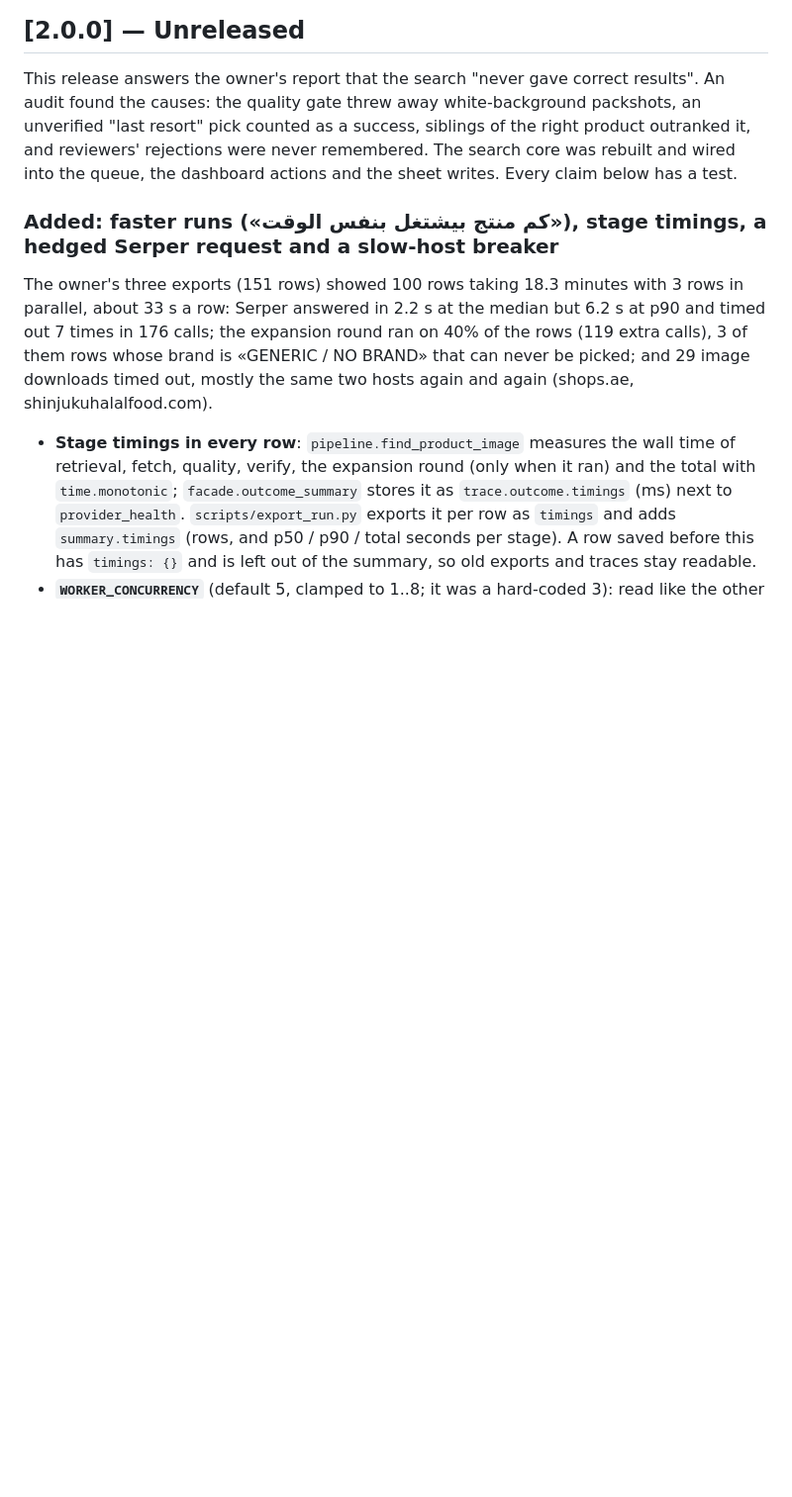
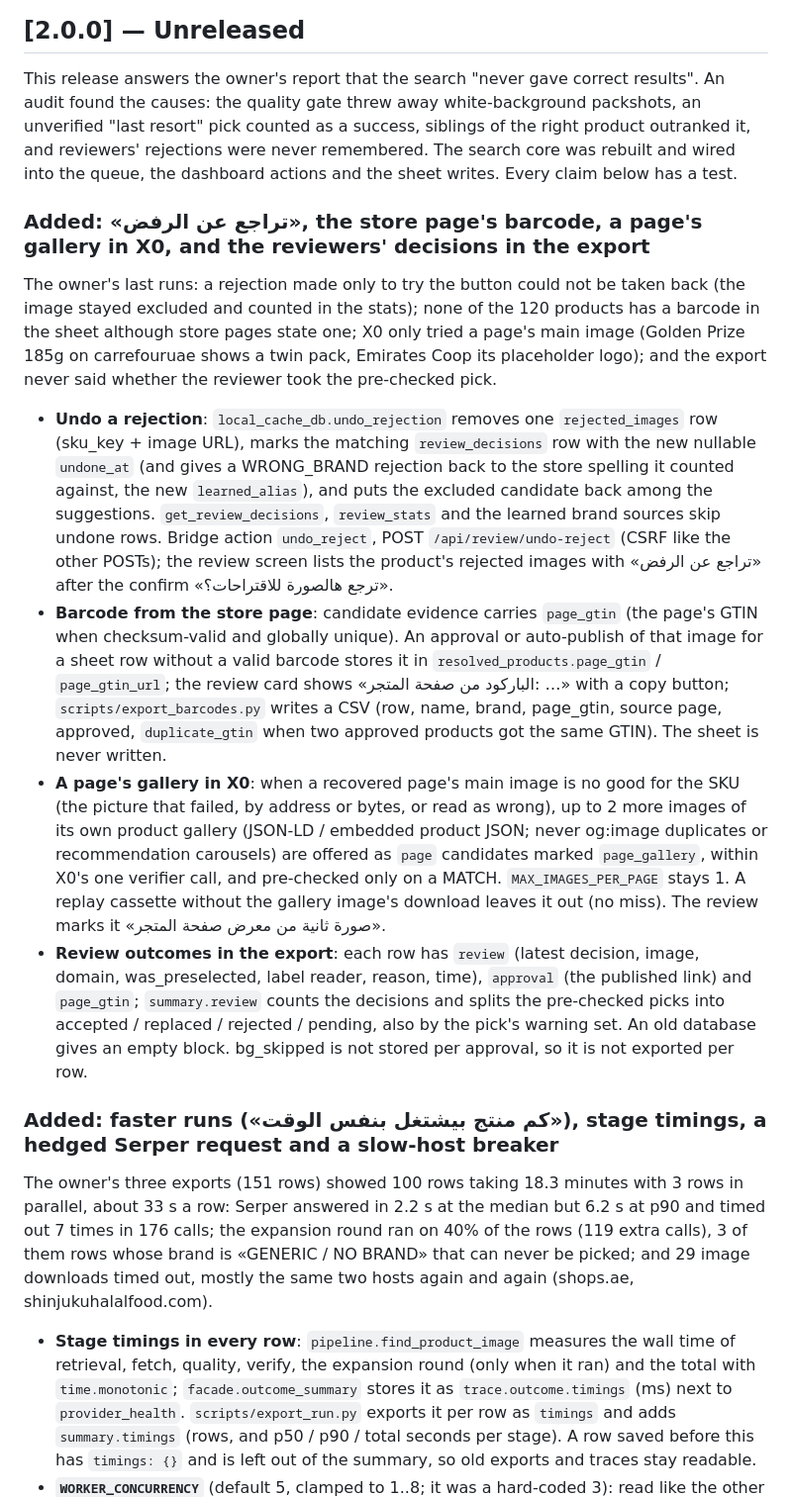
Before and after one commit to OsamaHamad123/product-image-automation-pipeline, a Markdown page: CHANGELOG.md, the part around the change. Shown at 99% size. Rendered like a GitHub page; blank space fills up the shorter version.

Commit message:
Changelog and walkthrough for undo, page barcodes, X0 gallery and review export
Co-Authored-By: Claude Opus 5.5 <noreply@anthropic.com>
Claude-Session: https://claude.ai/code/session_01B5Nayn67MbK185HByBDGaJ

```diff
--- a/CHANGELOG.md
+++ b/CHANGELOG.md
@@ -10,6 +10,34 @@ This release answers the owner's report that the search "never gave correct resu
 causes: the quality gate threw away white-background packshots, an unverified "last resort" pick counted as a
 success, siblings of the right product outranked it, and reviewers' rejections were never remembered. The search
 core was rebuilt and wired into the queue, the dashboard actions and the sheet writes. Every claim below has a test.
+
+### Added: «تراجع عن الرفض», the store page's barcode, a page's gallery in X0, and the reviewers' decisions in the export
+
+The owner's last runs: a rejection made only to try the button could not be taken back (the image stayed excluded and
+counted in the stats); none of the 120 products has a barcode in the sheet although store pages state one; X0 only
+tried a page's main image (Golden Prize 185g on carrefouruae shows a twin pack, Emirates Coop its placeholder logo);
+and the export never said whether the reviewer took the pre-checked pick.
+
+- **Undo a rejection**: `local_cache_db.undo_rejection` removes one `rejected_images` row (sku_key + image URL), marks
+  the matching `review_decisions` row with the new nullable `undone_at` (and gives a WRONG_BRAND rejection back to the
+  store spelling it counted against, the new `learned_alias`), and puts the excluded candidate back among the
+  suggestions. `get_review_decisions`, `review_stats` and the learned brand sources skip undone rows. Bridge action
+  `undo_reject`, POST `/api/review/undo-reject` (CSRF like the other POSTs); the review screen lists the product's
+  rejected images with «تراجع عن الرفض» after the confirm «ترجع هالصورة للاقتراحات؟».
+- **Barcode from the store page**: candidate evidence carries `page_gtin` (the page's GTIN when checksum-valid and
+  globally unique). An approval or auto-publish of that image for a sheet row without a valid barcode stores it in
+  `resolved_products.page_gtin` / `page_gtin_url`; the review card shows «الباركود من صفحة المتجر: …» with a copy
+  button; `scripts/export_barcodes.py` writes a CSV (row, name, brand, page_gtin, source page, approved,
+  `duplicate_gtin` when two approved products got the same GTIN). The sheet is never written.
+- **A page's gallery in X0**: when a recovered page's main image is no good for the SKU (the picture that failed, by
+  address or bytes, or read as wrong), up to 2 more images of its own product gallery (JSON-LD / embedded product
+  JSON; never og:image duplicates or recommendation carousels) are offered as `page` candidates marked `page_gallery`,
+  within X0's one verifier call, and pre-checked only on a MATCH. `MAX_IMAGES_PER_PAGE` stays 1. A replay cassette
+  without the gallery image's download leaves it out (no miss). The review marks it «صورة ثانية من معرض صفحة المتجر».
+- **Review outcomes in the export**: each row has `review` (latest decision, image, domain, was_preselected, label
+  reader, reason, time), `approval` (the published link) and `page_gtin`; `summary.review` counts the decisions and
+  splits the pre-checked picks into accepted / replaced / rejected / pending, also by the pick's warning set. An old
+  database gives an empty block. bg_skipped is not stored per approval, so it is not exported per row.
 
 ### Added: faster runs («كم منتج بيشتغل بنفس الوقت»), stage timings, a hedged Serper request and a slow-host breaker
 
```
Also changed, not shown: docs/walkthrough.md (+2 -0 lines).
